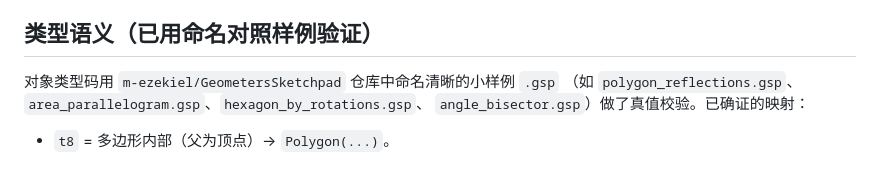
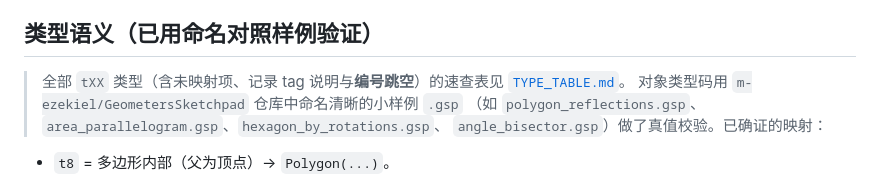
Before and after one commit to fangyujunaniwi/gsp2ggb, a Markdown page: README.md, the part around the change. Rendered like a GitHub page.

Commit message:
docs: add TYPE_TABLE.md (all tXX kinds by number + gaps)

```diff
--- a/README.md
+++ b/README.md
@@ -85,6 +85,7 @@ node bin\tui.js
   （已用 `tools\hybrid.js` 做文件头/正文交叉试验隔离定位）。文件头以已知可用文件为蓝本。
 
 ## 类型语义（已用命名对照样例验证）
+> 全部 `tXX` 类型（含未映射项、记录 tag 说明与**编号跳空**）的速查表见 [`TYPE_TABLE.md`](TYPE_TABLE.md)。
 对象类型码用 `m-ezekiel/GeometersSketchpad` 仓库中命名清晰的小样例 `.gsp`
 （如 `polygon_reflections.gsp`、`area_parallelogram.gsp`、`hexagon_by_rotations.gsp`、
 `angle_bisector.gsp`）做了真值校验。已确证的映射：
```
Also changed, not shown: HANDOFF.md (+1 -0 lines), TYPE_TABLE.md (added, +160 -0 lines).
